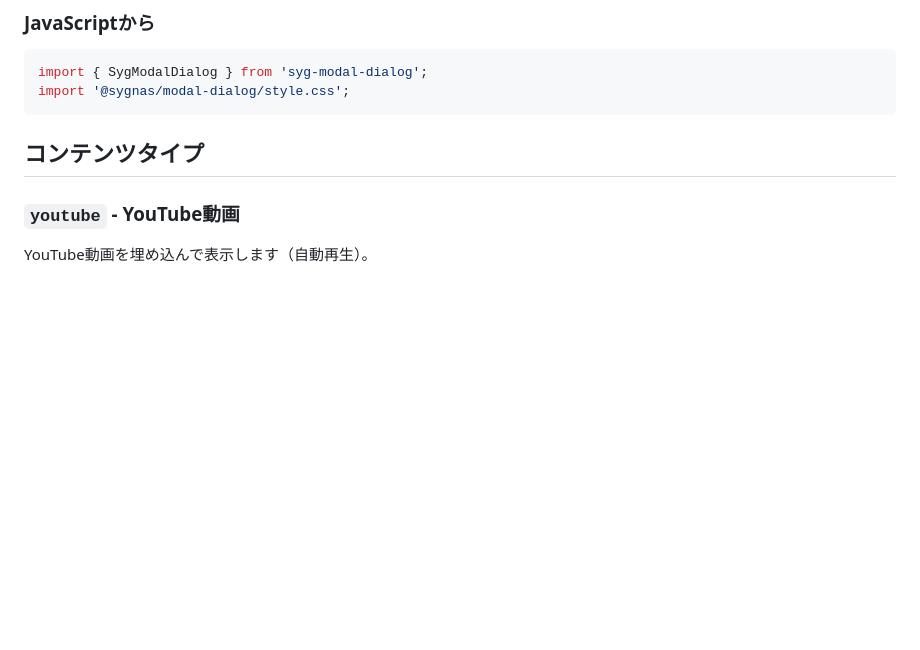
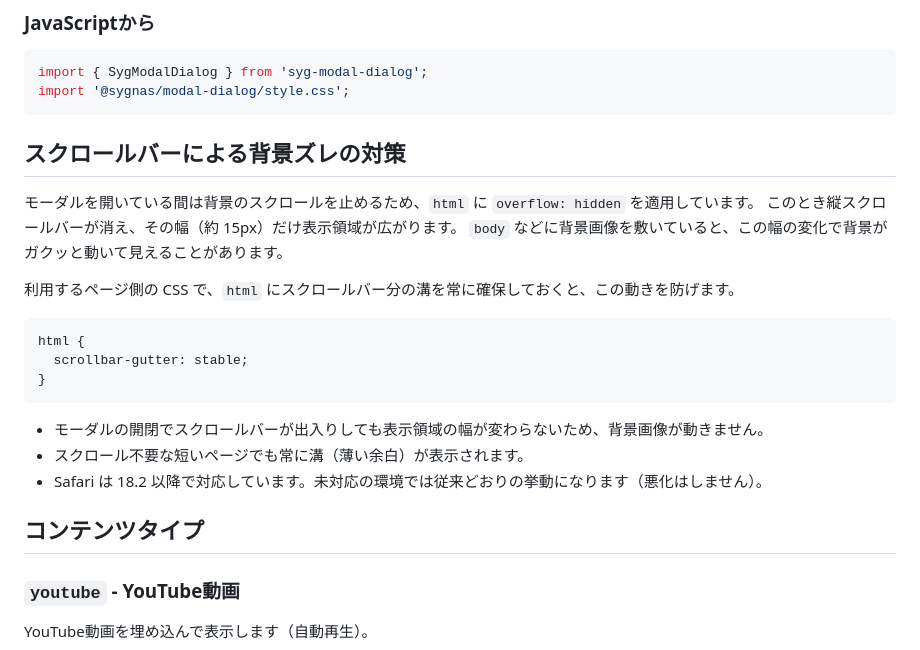
Before and after one commit to sygnas/syg-modal-dialog, a Markdown page: README.md, the part around the change. GitHub-like rendering; blank space fills up the shorter version.

Commit message:
docs: スクロールバーによる背景ズレの対策をREADMEに追記
Co-Authored-By: Claude Opus 4.8 (1M context) <noreply@anthropic.com>

````diff
--- a/README.md
+++ b/README.md
@@ -99,6 +99,24 @@ SygModalDialog.showModal({
 import { SygModalDialog } from 'syg-modal-dialog';
 import '@sygnas/modal-dialog/style.css';
 ```
+
+## スクロールバーによる背景ズレの対策
+
+モーダルを開いている間は背景のスクロールを止めるため、`html` に `overflow: hidden` を適用しています。
+このとき縦スクロールバーが消え、その幅（約 15px）だけ表示領域が広がります。
+`body` などに背景画像を敷いていると、この幅の変化で背景がガクッと動いて見えることがあります。
+
+利用するページ側の CSS で、`html` にスクロールバー分の溝を常に確保しておくと、この動きを防げます。
+
+```css
+html {
+  scrollbar-gutter: stable;
+}
+```
+
+- モーダルの開閉でスクロールバーが出入りしても表示領域の幅が変わらないため、背景画像が動きません。
+- スクロール不要な短いページでも常に溝（薄い余白）が表示されます。
+- Safari は 18.2 以降で対応しています。未対応の環境では従来どおりの挙動になります（悪化はしません）。
 
 ## コンテンツタイプ
 
````
